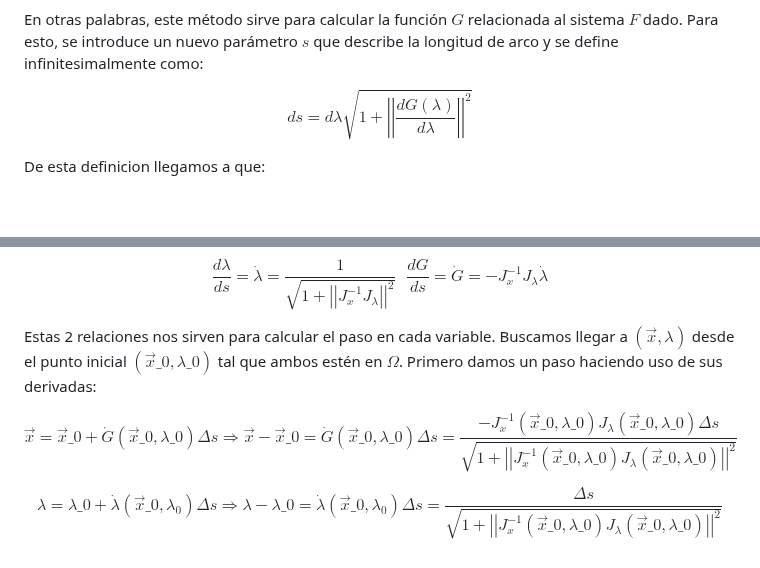
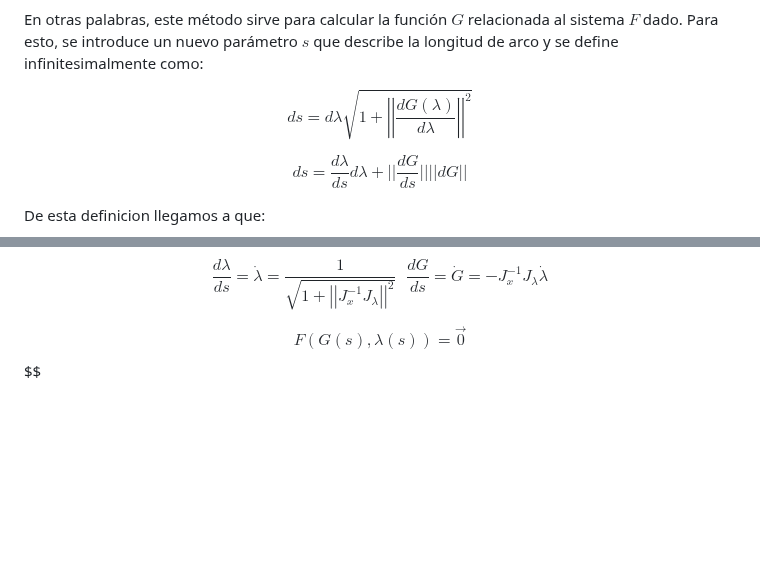
Before and after one commit to LeosEquation/SSFC2024, a Markdown page: README.md, 2 parts joined by grey strips. Rendered like a GitHub page; blank space fills up the shorter version.

```diff
--- a/README.md
+++ b/README.md
@@ -34,6 +34,8 @@ En otras palabras, este método sirve para calcular la función $G$ relacionada
 
 $$ds = d\lambda \sqrt{1 + \left|\left|\dfrac{dG(\lambda)}{d\lambda}\right|\right|^{2}}$$
 
+$$ds = \dfrac{d\lambda}{ds}d\lambda + ||\dfrac{dG}{ds}||||dG||$$
+
 De esta definicion llegamos a que:
 
 $$\dfrac{d\lambda}{ds} = \dot{\lambda} = \dfrac{1}{\sqrt{1 + \left|\left|\dfrac{dG(\lambda)}{d\lambda}\right|\right|^{2}}} = \dfrac{1}{\sqrt{1 + \left|\left|J_{x}^{-1}J_{\lambda}\right|\right|^{2}}} $$
@@ -46,8 +48,5 @@ Así obtenemos la derivada de $G$ y del parámetro $\lambda$ respecto a $s$.
 
 $$\dfrac{d\lambda}{ds} = \dot{\lambda} = \dfrac{1}{\sqrt{1 + \left|\left|J_{x}^{-1}J_{\lambda}\right|\right|^{2}}} \ \, \ \dfrac{dG}{ds} = \dot{G} = -J_{x}^{-1}J_{\lambda} \dot{\lambda}$$
 
-Estas 2 relaciones nos sirven para calcular el paso en cada variable. Buscamos llegar a $(\vec{x},\lambda)$ desde el punto inicial $(\vec{x}\_{0},\lambda\_{0})$ tal que ambos estén en $\Omega$. Primero damos un paso haciendo uso de sus derivadas:
-
-$$ \vec{x} = \vec{x}\_{0} + \dot{G}(\vec{x}\_{0},\lambda\_{0})\Delta s \Rightarrow \vec{x} - \vec{x}\_{0} = \dot{G}(\vec{x}\_{0},\lambda\_{0})\Delta s  = \dfrac{-J_{x}^{-1}(\vec{x}\_{0},\lambda\_{0})J_{\lambda}(\vec{x}\_{0},\lambda\_{0})\Delta s}{\sqrt{1 + \left|\left|J_{x}^{-1}(\vec{x}\_{0},\lambda\_{0})J_{\lambda}(\vec{x}\_{0},\lambda\_{0})\right|\right|^{2}}}$$
-
-$$ \lambda = \lambda\_{0} + \dot{\lambda}(\vec{x}\_{0},\lambda_{0})\Delta s \Rightarrow \lambda - \lambda\_{0} = \dot{\lambda}(\vec{x}\_{0},\lambda_{0})\Delta s = \dfrac{\Delta s}{\sqrt{1 + \left|\left|J_{x}^{-1}(\vec{x}\_{0},\lambda\_{0})J_{\lambda}(\vec{x}\_{0},\lambda\_{0})\right|\right|^{2}}} $$
+$$ F(G(s),\lambda(s)) = \vec{0} $$
+$$
```
